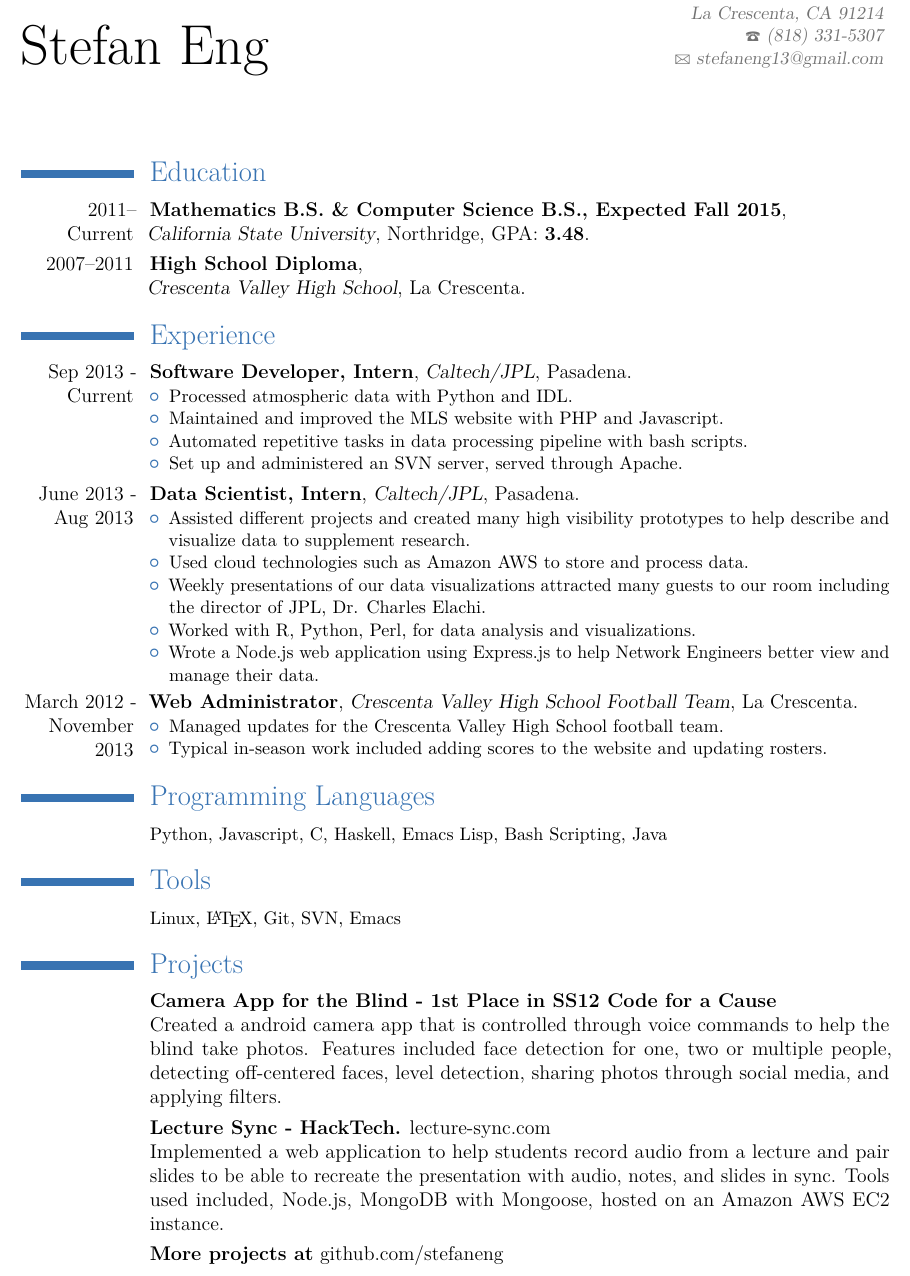
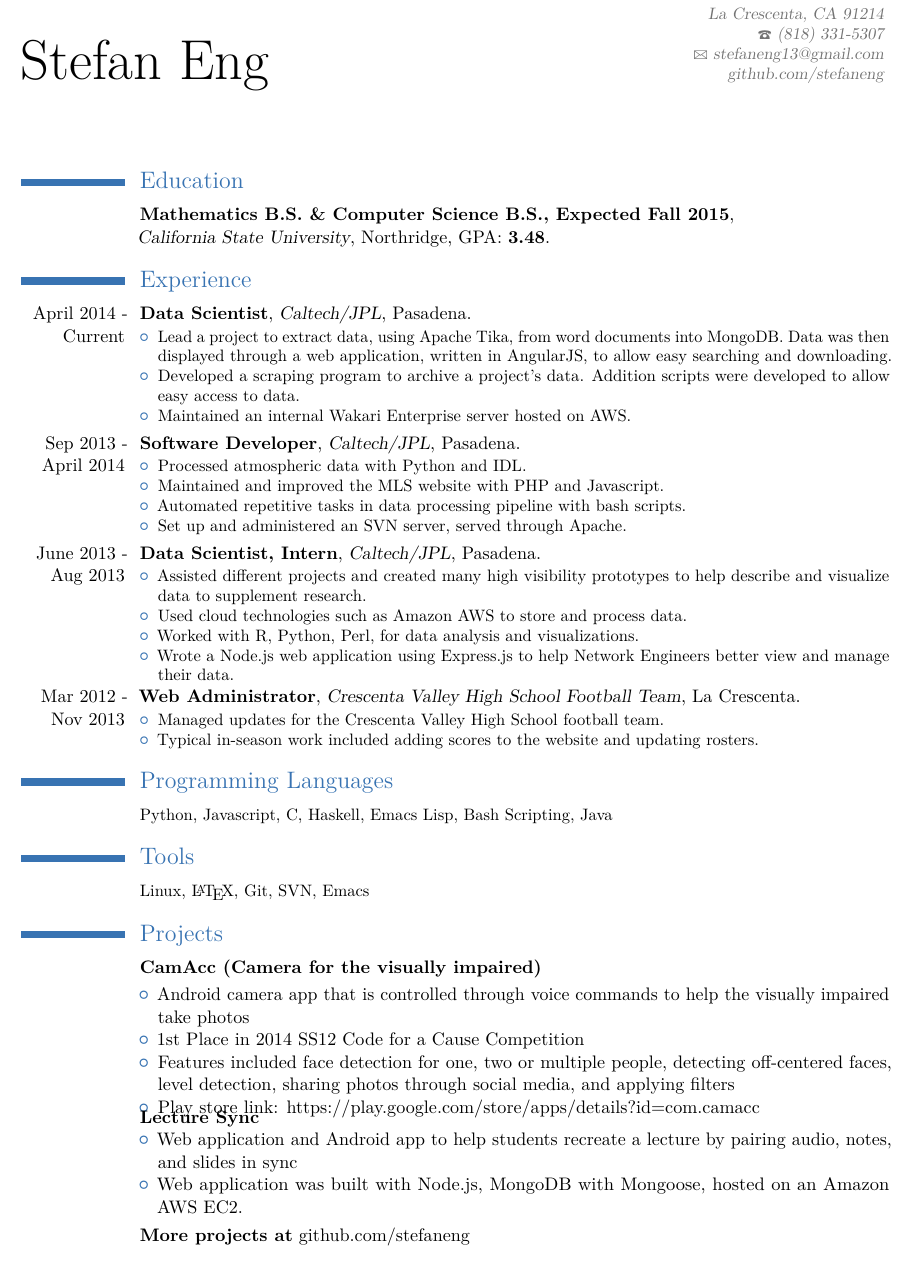
Before and after one commit to stefaneng/resume, a LaTeX CV (resume.tex): part of the page, cut so that both start at the same text. Compiled offline with pdfLaTeX.

Commit message:
Update resume

```diff
--- a/resume.tex
+++ b/resume.tex
@@ -1,4 +1,4 @@
-\documentclass[12pt,a4paper]{moderncv}
+\documentclass[11pt,a4paper]{moderncv}
 \moderncvtheme[blue]{classic}
 \usepackage[utf8]{inputenc}
 \usepackage[scale=.6,margin=.5in,top=.3in]{geometry}
@@ -23,7 +23,7 @@
 \phone{(818) 331-5307}
 \email{stefaneng13@gmail.com}
 \address{3517 Brookhill Street}{La Crescenta, CA 91214}
-%\extrainfo{\href{https://github.com/stefaneng}{github.com/stefaneng}}
+\extrainfo{\href{https://github.com/stefaneng}{github.com/stefaneng}}
 
 
 \nopagenumbers{}
@@ -32,12 +32,20 @@
 \maketitle
 
 \section{Education}
-\cventry{2011--Current}{Mathematics B.S. \& Computer Science B.S., Expected Fall 2015}{\newline California State University}{Northridge}{GPA: \textbf{3.48}}{}
-\cventry{2007--2011}{High School Diploma}{\newline Crescenta Valley High School}{La Crescenta}{}{}
+\cventry{}{Mathematics B.S. \& Computer Science B.S., Expected Fall 2015}{\newline California State University}{Northridge}{GPA: \textbf{3.48}}{}
+%\cventry{2007--2011}{High School Diploma}{\newline Crescenta Valley High School}{La Crescenta}{}{}
 
 \section{Experience}
 
-\cventry{Sep 2013 - Current}{Software Developer, Intern}{Caltech/JPL}{Pasadena}{}{
+\cventry{April 2014 - Current}{Data Scientist}{Caltech/JPL}{Pasadena}{}{
+  \begin{itemize}
+  \item Lead a project to extract data, using Apache Tika, from word documents into MongoDB. Data was then displayed through a web application, written in AngularJS, to allow easy searching and downloading.
+  \item Developed a scraping program to archive a project's data. Addition scripts were developed to allow easy access to data.
+  \item Maintained an internal Wakari Enterprise server hosted on AWS.
+  \end{itemize}
+}
+
+\cventry{Sep 2013 - April 2014}{Software Developer}{Caltech/JPL}{Pasadena}{}{
 %\textit{Academic Part Time} - Software developer for the Microwave Limb Sounder(MLS) mission.
 \begin{itemize}
 \item Processed atmospheric data with Python and IDL.
@@ -52,13 +60,12 @@
 \begin{itemize}
 \item Assisted different projects and created many high visibility prototypes to help describe and visualize data to supplement research.
 \item Used cloud technologies such as Amazon AWS to store and process data.
-\item Weekly presentations of our data visualizations attracted many guests to our room including the director of JPL, Dr. Charles Elachi.
 \item Worked with R, Python, Perl, for data analysis and visualizations.
 \item Wrote a Node.js web application using Express.js to help Network Engineers better view and manage their data.
 \end{itemize}
 }
 
-\cventry{March 2012 - November 2013}{Web Administrator}{Crescenta Valley High School Football Team}{La Crescenta}{}{
+\cventry{Mar 2012 - Nov 2013}{Web Administrator}{Crescenta Valley High School Football Team}{La Crescenta}{}{
 %\textit{Part Time} -
 \begin{itemize}
 \item Managed updates for the Crescenta Valley High School football team.
@@ -72,11 +79,21 @@
 \cvline{}{\small Linux, \LaTeX, Git, SVN, Emacs}
 
 \section{Projects}
-\cvline{}{\textbf{Camera App for the Blind - 1st Place in SS12 Code for a Cause} \vfill
-Created a android camera app that is controlled through voice commands to help the blind take photos. Features included face detection for one, two or multiple people, detecting off-centered faces, level detection, sharing photos through social media, and applying filters.
+\cvline{}{\textbf{CamAcc (Camera for the visually impaired)} \vfill
+\begin{itemize}
+\item Android camera app that is controlled through voice commands to help the visually impaired take photos
+\item 1st Place in 2014 SS12 Code for a Cause Competition
+\item Features included face detection for one, two or multiple people, detecting off-centered faces, level detection, sharing photos through social media, and applying filters
+\item Play store link: \href{https://play.google.com/store/apps/details?id=com.camacc}{https://play.google.com/store/apps/details?id=com.camacc}
+\end{itemize}
+\vspace{-5mm}
 }
-\cvline{}{\textbf{Lecture Sync - HackTech.} \href{http://lecture-sync.com}{lecture-sync.com}\vfill
-Implemented a web application to help students record audio from a lecture and pair slides to be able to recreate the presentation with audio, notes, and slides in sync. Tools used included, Node.js, MongoDB with Mongoose, hosted on an Amazon AWS EC2 instance.}
+\cvline{}{\textbf{Lecture Sync}
+  \begin{itemize}
+  \item Web application and Android app to help students recreate a lecture by pairing audio, notes, and slides in sync
+  \item Web application was built with Node.js, MongoDB with Mongoose, hosted on an Amazon AWS EC2.
+  \end{itemize}
+}
 %\cvline{}{\textbf{Collaborative Gaming - HackMIT.}
 %\vfill
 %Prototyped the idea of a collaborative HTML5 game where multiple users can attempt to control a player. Implemented using Firebase and Javascript with HTML5.}
```
